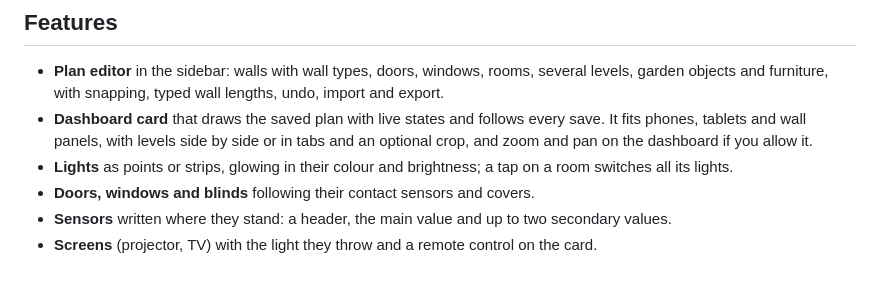
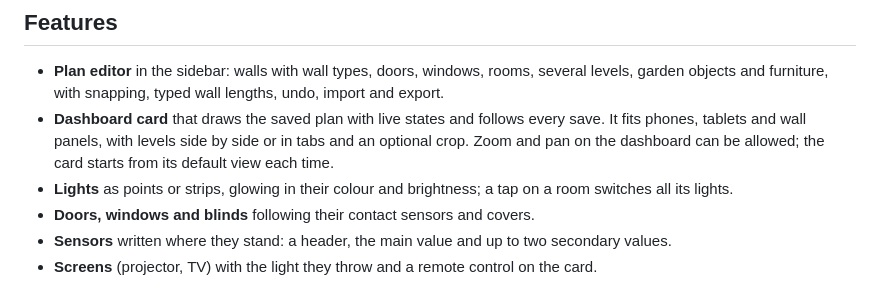
Before and after one commit to Holczyns/floorcast, a Markdown page: README.md, the part around the change. Drawn GitHub-style.

```diff
--- a/README.md
+++ b/README.md
@@ -31,7 +31,8 @@ someone to the kitchen counter.
 - **Plan editor** in the sidebar: walls with wall types, doors, windows, rooms, several levels, garden objects and
   furniture, with snapping, typed wall lengths, undo, import and export.
 - **Dashboard card** that draws the saved plan with live states and follows every save. It fits phones, tablets and
-  wall panels, with levels side by side or in tabs and an optional crop, and zoom and pan on the dashboard if you allow it.
+  wall panels, with levels side by side or in tabs and an optional crop. Zoom and pan on the dashboard can be allowed;
+  the card starts from its default view each time.
 - **Lights** as points or strips, glowing in their colour and brightness; a tap on a room switches all its lights.
 - **Doors, windows and blinds** following their contact sensors and covers.
 - **Sensors** written where they stand: a header, the main value and up to two secondary values.
```
